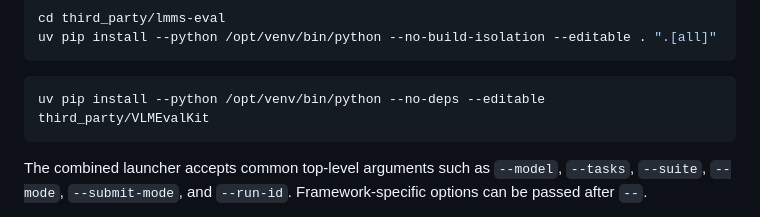
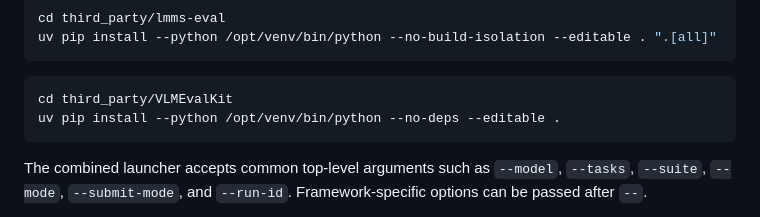
Before and after one commit to swiss-ai/MLLM-eval-suite, a Markdown page: README.md, the part around the change. GitHub-like rendering.

Commit message:
Developer readme hints added

````diff
--- a/README.md
+++ b/README.md
@@ -130,7 +130,8 @@ uv pip install --python /opt/venv/bin/python --no-build-isolation --editable . "
 ```
 
 ```bash
-uv pip install --python /opt/venv/bin/python --no-deps --editable third_party/VLMEvalKit
+cd third_party/VLMEvalKit
+uv pip install --python /opt/venv/bin/python --no-deps --editable .
 ```
 
 The combined launcher accepts common top-level arguments such as `--model`, `--tasks`, `--suite`, `--mode`, `--submit-mode`, and `--run-id`. Framework-specific options can be passed after `--`.
````
